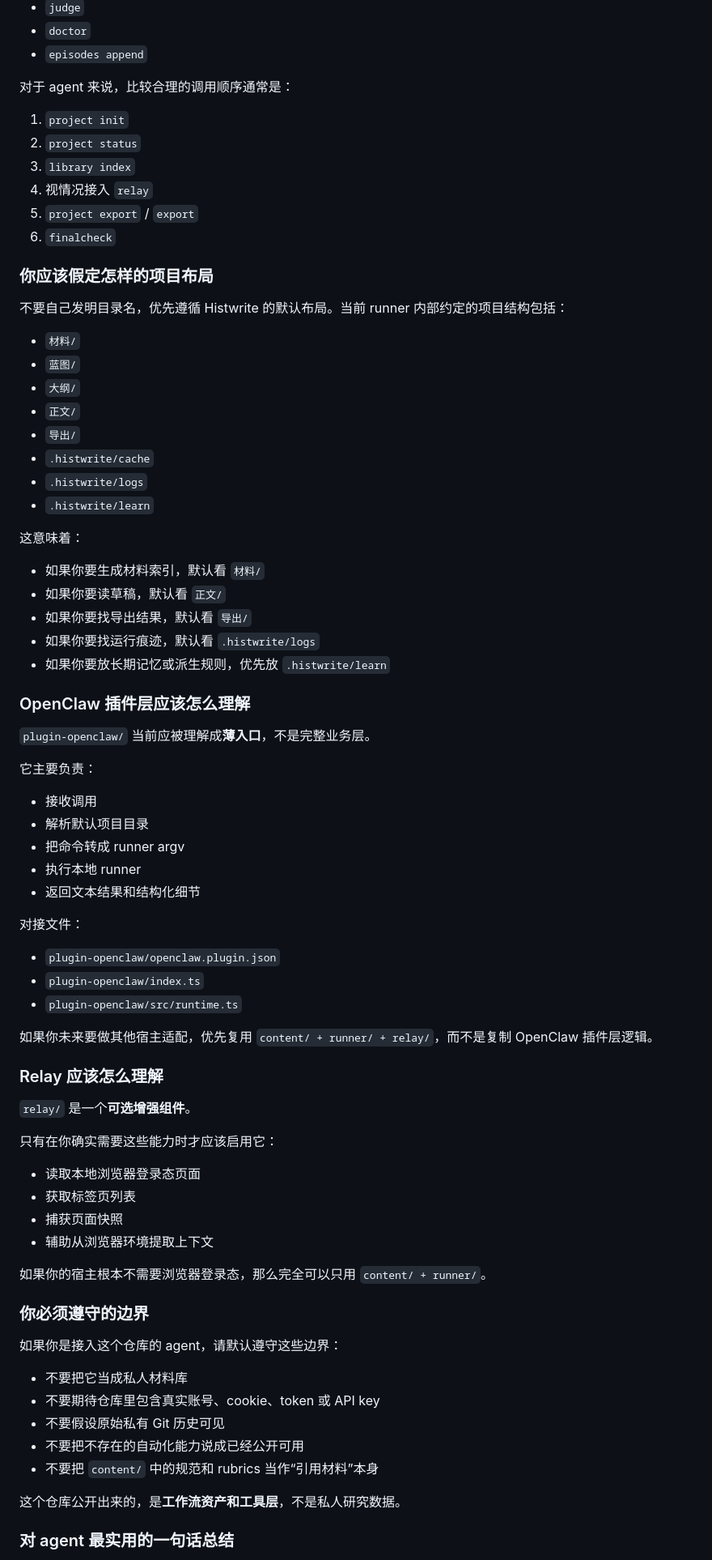
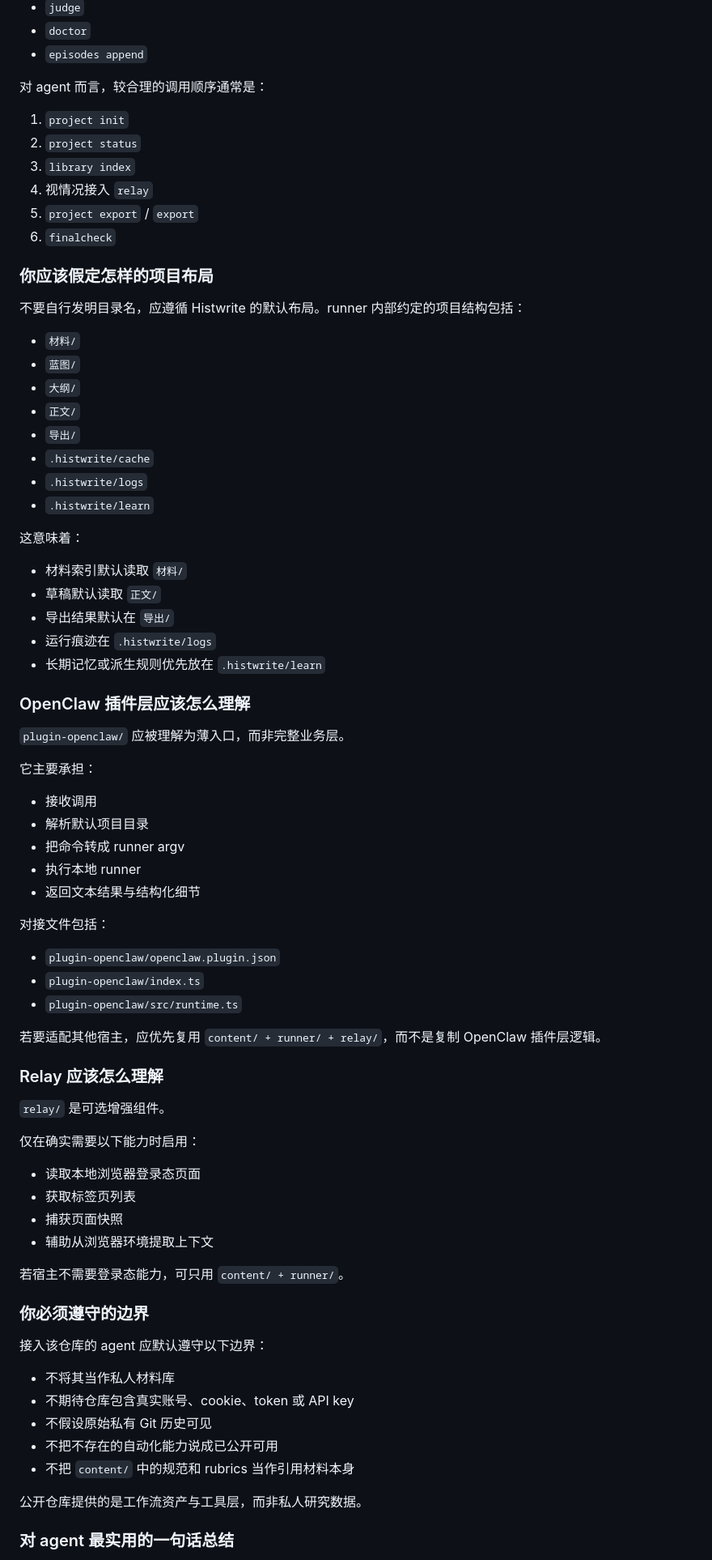
Before and after one commit to wooooci/histwrite, a Markdown page: README.md, the part around one of its changes. Shown at 81% size. Drawn GitHub-style.

```diff
--- a/README.md
+++ b/README.md
@@ -226,7 +226,7 @@ node runner/bin/histwrite.mjs help
 - `doctor`
 - `episodes append`
 
-对于 agent 来说，比较合理的调用顺序通常是：
+对 agent 而言，较合理的调用顺序通常是：
 
 1. `project init`
 2. `project status`
@@ -237,7 +237,7 @@ node runner/bin/histwrite.mjs help
 
 ### 你应该假定怎样的项目布局
 
-不要自己发明目录名，优先遵循 Histwrite 的默认布局。当前 runner 内部约定的项目结构包括：
+不要自行发明目录名，应遵循 Histwrite 的默认布局。runner 内部约定的项目结构包括：
 
 - `材料/`
 - `蓝图/`
@@ -250,56 +250,56 @@ node runner/bin/histwrite.mjs help
 
 这意味着：
 
-- 如果你要生成材料索引，默认看 `材料/`
-- 如果你要读草稿，默认看 `正文/`
-- 如果你要找导出结果，默认看 `导出/`
-- 如果你要找运行痕迹，默认看 `.histwrite/logs`
-- 如果你要放长期记忆或派生规则，优先放 `.histwrite/learn`
+- 材料索引默认读取 `材料/`
+- 草稿默认读取 `正文/`
+- 导出结果默认在 `导出/`
+- 运行痕迹在 `.histwrite/logs`
+- 长期记忆或派生规则优先放在 `.histwrite/learn`
 
 ### OpenClaw 插件层应该怎么理解
 
-`plugin-openclaw/` 当前应被理解成**薄入口**，不是完整业务层。
+`plugin-openclaw/` 应被理解为薄入口，而非完整业务层。
 
-它主要负责：
+它主要承担：
 
 - 接收调用
 - 解析默认项目目录
 - 把命令转成 runner argv
 - 执行本地 runner
-- 返回文本结果和结构化细节
+- 返回文本结果与结构化细节
 
-对接文件：
+对接文件包括：
 
 - `plugin-openclaw/openclaw.plugin.json`
 - `plugin-openclaw/index.ts`
 - `plugin-openclaw/src/runtime.ts`
 
-如果你未来要做其他宿主适配，优先复用 `content/ + runner/ + relay/`，而不是复制 OpenClaw 插件层逻辑。
+若要适配其他宿主，应优先复用 `content/ + runner/ + relay/`，而不是复制 OpenClaw 插件层逻辑。
 
 ### Relay 应该怎么理解
 
-`relay/` 是一个**可选增强组件**。
+`relay/` 是可选增强组件。
 
-只有在你确实需要这些能力时才应该启用它：
+仅在确实需要以下能力时启用：
 
 - 读取本地浏览器登录态页面
 - 获取标签页列表
 - 捕获页面快照
 - 辅助从浏览器环境提取上下文
 
-如果你的宿主根本不需要浏览器登录态，那么完全可以只用 `content/ + runner/`。
+若宿主不需要登录态能力，可只用 `content/ + runner/`。
 
 ### 你必须遵守的边界
 
-如果你是接入这个仓库的 agent，请默认遵守这些边界：
+接入该仓库的 agent 应默认遵守以下边界：
 
-- 不要把它当成私人材料库
-- 不要期待仓库里包含真实账号、cookie、token 或 API key
-- 不要假设原始私有 Git 历史可见
-- 不要把不存在的自动化能力说成已经公开可用
-- 不要把 `content/` 中的规范和 rubrics 当作“引用材料”本身
+- 不将其当作私人材料库
+- 不期待仓库包含真实账号、cookie、token 或 API key
+- 不假设原始私有 Git 历史可见
+- 不把不存在的自动化能力说成已公开可用
+- 不把 `content/` 中的规范和 rubrics 当作引用材料本身
 
-这个仓库公开出来的，是**工作流资产和工具层**，不是私人研究数据。
+公开仓库提供的是工作流资产与工具层，而非私人研究数据。
 
 ### 对 agent 最实用的一句话总结
 
```
Also changed, not shown: other parts of README.md (+59 -59 lines).
